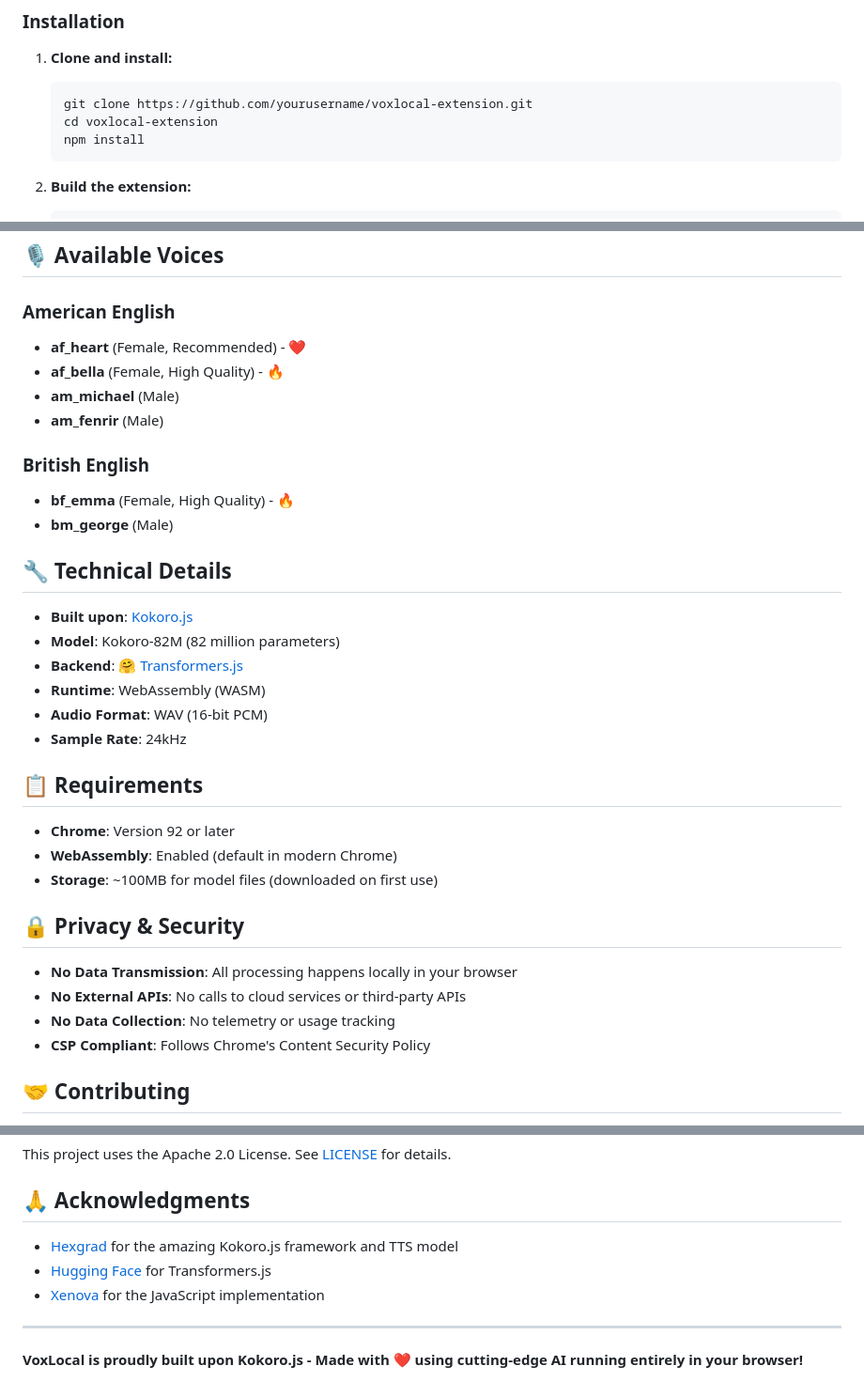
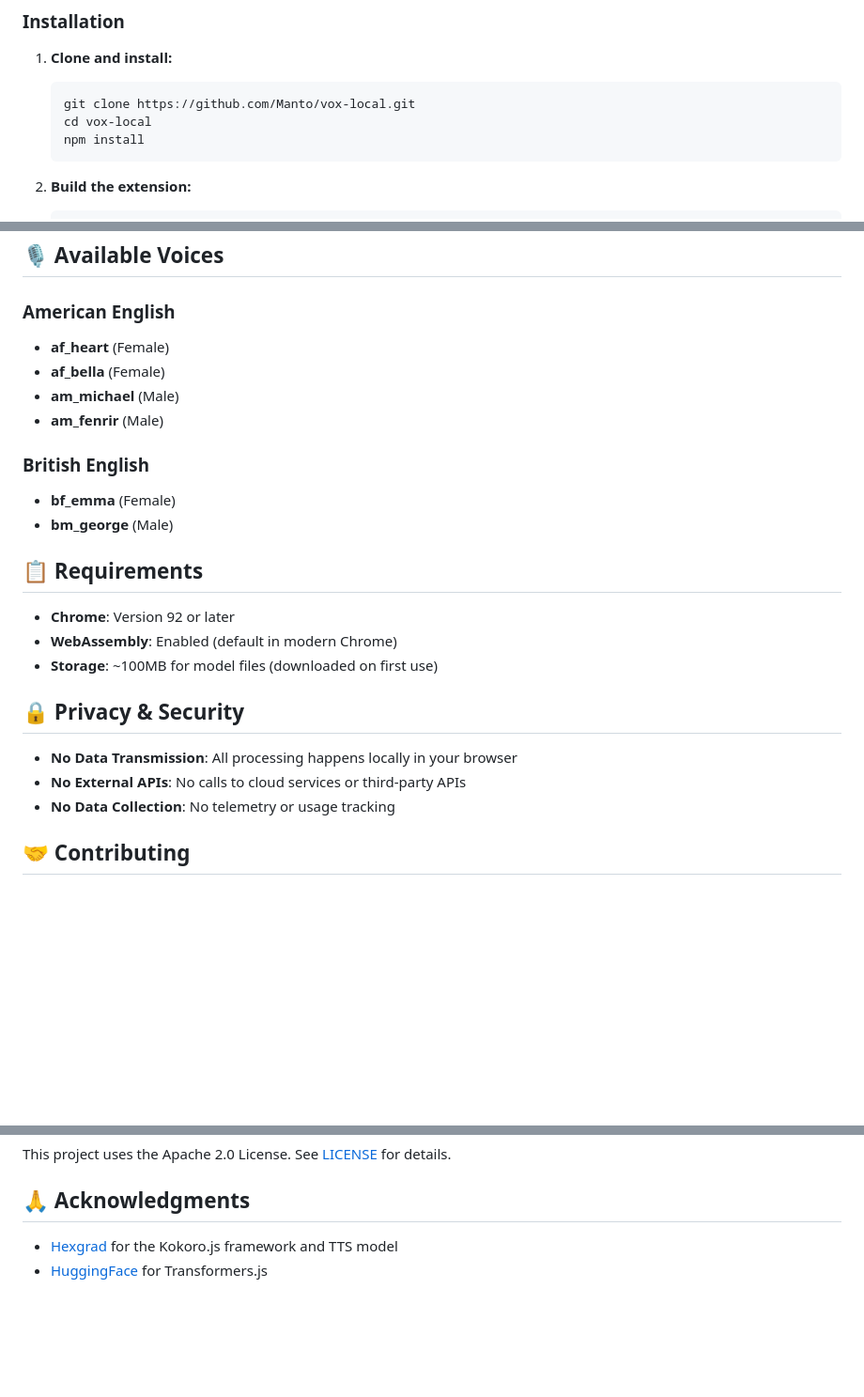
Before and after one commit to Manto/vox-local, a Markdown page: README.md, 3 parts joined by grey strips. Shown: that part at 94% size. Drawn GitHub-style; blank space fills up the shorter version.

````diff
--- a/README.md
+++ b/README.md
@@ -20,8 +18,8 @@ High-quality text-to-speech for the web built upon [Kokoro.js](https://github.co
 
 1. **Clone and install:**
    ```bash
-   git clone https://github.com/yourusername/voxlocal-extension.git
-   cd voxlocal-extension
+   git clone https://github.com/Manto/vox-local.git
+   cd vox-local
    npm install
    ```
 
@@ -101,23 +99,14 @@ build/               # Compiled extension (generated)
 ## 🎙️ Available Voices
 
 ### American English
-- **af_heart** (Female, Recommended) - ❤️
-- **af_bella** (Female, High Quality) - 🔥
+- **af_heart** (Female)
+- **af_bella** (Female)
 - **am_michael** (Male)
 - **am_fenrir** (Male)
 
 ### British English
-- **bf_emma** (Female, High Quality) - 🔥
+- **bf_emma** (Female)
 - **bm_george** (Male)
-
-## 🔧 Technical Details
-
-- **Built upon**: [Kokoro.js](https://github.com/hexgrad/kokoro/tree/main/kokoro.js)
-- **Model**: Kokoro-82M (82 million parameters)
-- **Backend**: [🤗 Transformers.js](https://huggingface.co/docs/transformers.js)
-- **Runtime**: WebAssembly (WASM)
-- **Audio Format**: WAV (16-bit PCM)
-- **Sample Rate**: 24kHz
 
 ## 📋 Requirements
 
@@ -130,7 +119,6 @@ build/               # Compiled extension (generated)
 - **No Data Transmission**: All processing happens locally in your browser
 - **No External APIs**: No calls to cloud services or third-party APIs
 - **No Data Collection**: No telemetry or usage tracking
-- **CSP Compliant**: Follows Chrome's Content Security Policy
 
 ## 🤝 Contributing
 
@@ -145,10 +133,5 @@ This project uses the Apache 2.0 License. See [LICENSE](LICENSE) for details.
 
 ## 🙏 Acknowledgments
 
-- [Hexgrad](https://github.com/hexgrad) for the amazing Kokoro.js framework and TTS model
-- [Hugging Face](https://huggingface.co) for Transformers.js
-- [Xenova](https://github.com/xenova) for the JavaScript implementation
-
----
-
-**VoxLocal is proudly built upon Kokoro.js - Made with ❤️ using cutting-edge AI running entirely in your browser!**
+- [Hexgrad](https://github.com/hexgrad) for the Kokoro.js framework and TTS model
+- [HuggingFace](https://huggingface.co) for Transformers.js
````
Also changed, not shown: other parts of README.md (+0 -2 lines).
